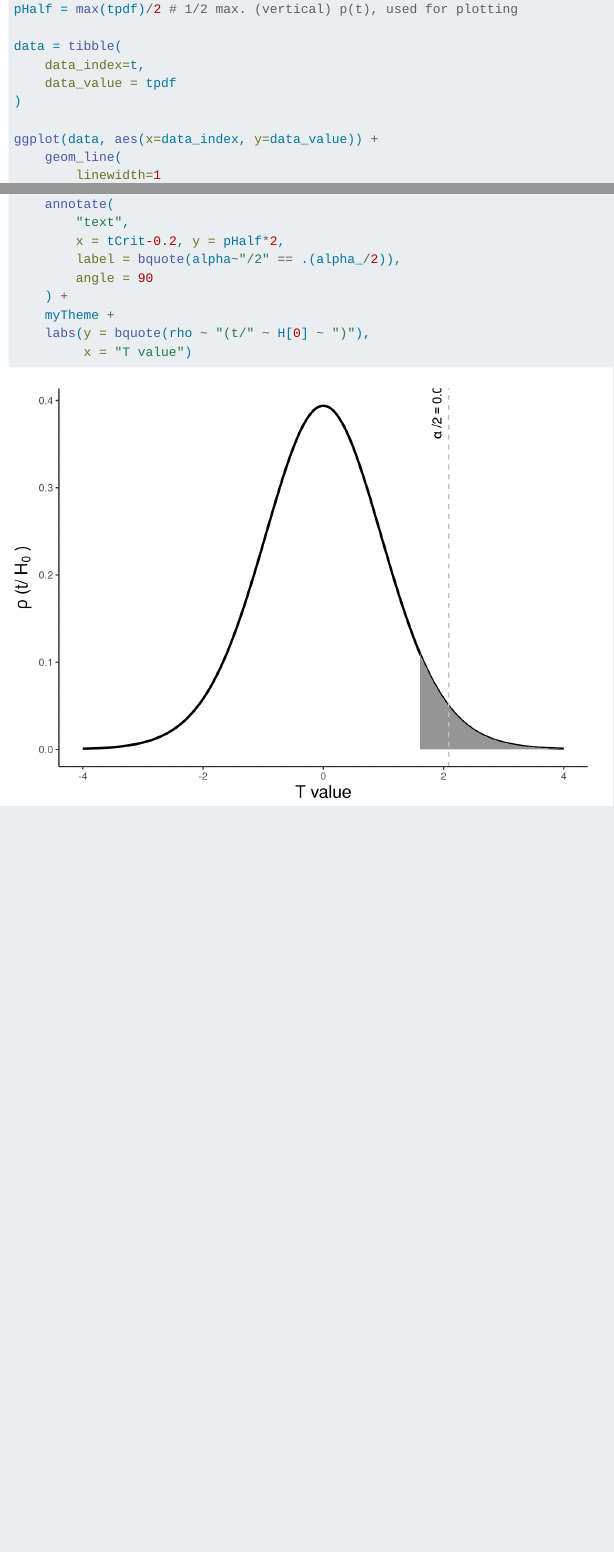
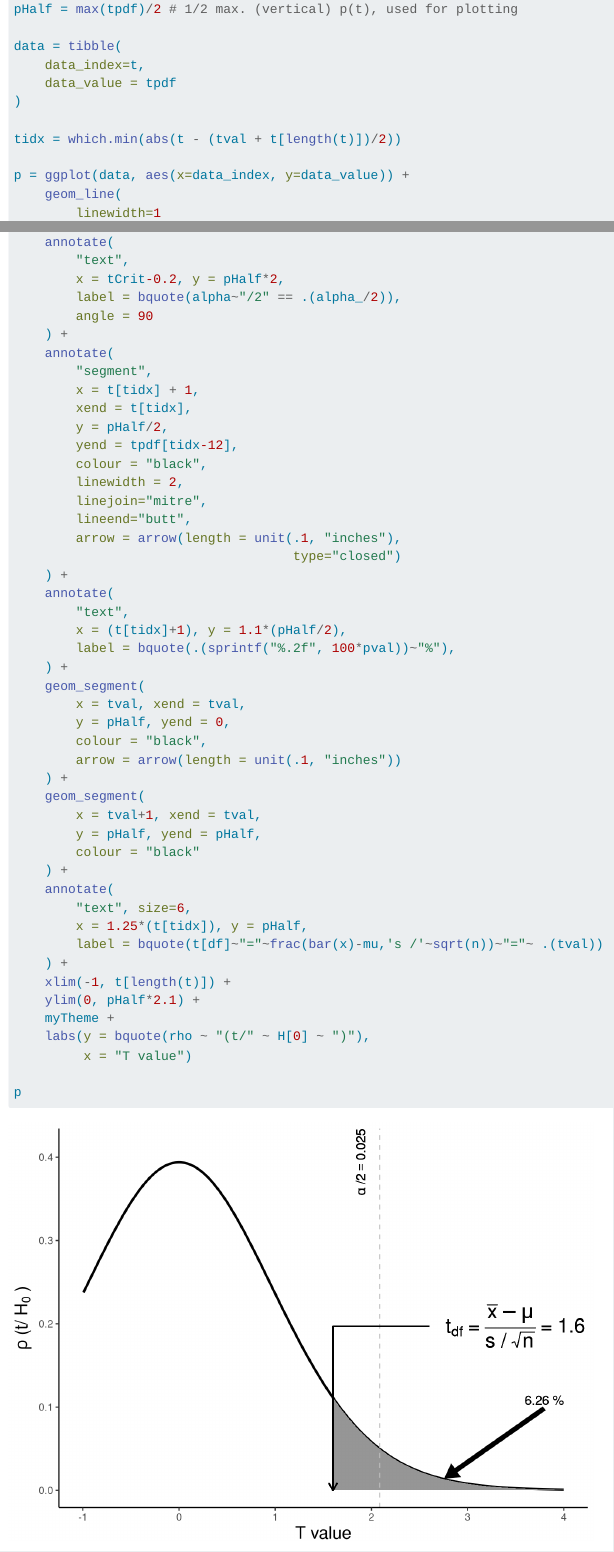
Before and after one commit to cleytonfar/python_to_R_translation_upwork, a Quarto document (stats_ch11_ttest.qmd): the page in a window 1100 px wide, from 11080 px down, and a second part further down, joined at a grey line. Rendered offline with R 4.5, knitr and Pandoc in place of Quarto, with nearby package versions; folded parts are opened.

Commit message:
finished figure 11.4

````diff
--- a/stats_ch11_ttest.R
+++ b/stats_ch11_ttest.R
@@ -291,3 +294,9 @@ ggplot(data, aes(x=data_index, y=data_value)) +
         label = bquote(alpha~"/2" == .(alpha_/2)),
         angle = 90
     ) +
+    annotate(
+        "segment",
+        x = t[tidx] + 1,
+        xend = t[tidx],
+        y = pHalf/2,
+        yend = tpdf[tidx-12],
@@ -293,0 +307 @@ ggplot(data, aes(x=data_index, y=data_value)) +
+        arrow = arrow(length = unit(.1, "inches"),
@@ -294,3 +312,24 @@ ggplot(data, aes(x=data_index, y=data_value)) +
+        x = (t[tidx]+1), y = 1.1*(pHalf/2),
+        label = bquote(.(sprintf("%.2f", 100*pval))~"%"),
+    ) +
+    geom_segment(
+        x = tval, xend = tval,
+        y = pHalf, yend = 0,
+        colour = "black",
+        arrow = arrow(length = unit(.1, "inches"))
+    ) +
+    geom_segment(
+        x = tval+1, xend = tval,
+        y = pHalf, yend = pHalf,
+        colour = "black"
+    ) +
+    annotate(
+        "text", size=6,
+        x = 1.22*(t[tidx]), y = pHalf,
+        label = bquote(t[df]~"="~frac(bar(x)-mu,'s /'~sqrt(n))~"="~.(tval))
+    ) +
+    xlim(-1, t[length(t)]) +
+    ylim(0, pHalf*2.1) +
     myTheme +
     labs(y = bquote(rho ~ "(t/" ~ H[0] ~ ")"),
          x = "T value")
--- a/stats_ch11_ttest.qmd
+++ b/stats_ch11_ttest.qmd
@@ -413,7 +413,9 @@ data = tibble(
     data_value = tpdf
 )
 
-ggplot(data, aes(x=data_index, y=data_value)) +
+tidx = which.min(abs(t - (tval + t[length(t)])/2))
+
+p = ggplot(data, aes(x=data_index, y=data_value)) +
     geom_line(
         linewidth=1
     ) +
@@ -432,11 +434,51 @@ ggplot(data, aes(x=data_index, y=data_value)) +
         label = bquote(alpha~"/2" == .(alpha_/2)),
         angle = 90
     ) +
+    annotate(
+        "segment",
+        x = t[tidx] + 1,
+        xend = t[tidx],
+        y = pHalf/2,
+        yend = tpdf[tidx-12],
+        colour = "black",
+        linewidth = 2,
+        linejoin="mitre",
+        lineend="butt",
+        arrow = arrow(length = unit(.1, "inches"),
+                                    type="closed")
+    ) +
+    annotate(
+        "text",
+        x = (t[tidx]+1), y = 1.1*(pHalf/2),
+        label = bquote(.(sprintf("%.2f", 100*pval))~"%"),
+    ) +
+    geom_segment(
+        x = tval, xend = tval,
+        y = pHalf, yend = 0,
+        colour = "black",
+        arrow = arrow(length = unit(.1, "inches"))
+    ) +
+    geom_segment(
+        x = tval+1, xend = tval,
+        y = pHalf, yend = pHalf,
+        colour = "black"
+    ) +
+    annotate(
+        "text", size=6,
+        x = 1.25*(t[tidx]), y = pHalf,
+        label = bquote(t[df]~"="~frac(bar(x)-mu,'s /'~sqrt(n))~"="~ .(tval))
+    ) +
+    xlim(-1, t[length(t)]) +
+    ylim(0, pHalf*2.1) +
     myTheme +
     labs(y = bquote(rho ~ "(t/" ~ H[0] ~ ")"),
          x = "T value")
 
-
-
+p
 
 ```
+
+```{python}
+#| eval: false
+ggsave("ttest_tEmpWEq.png", p, width=7, height=5)
+```
````
Also changed, not shown: stats_ch11_ttest.html, stats_ch11_ttest.R (16 more changed lines).
